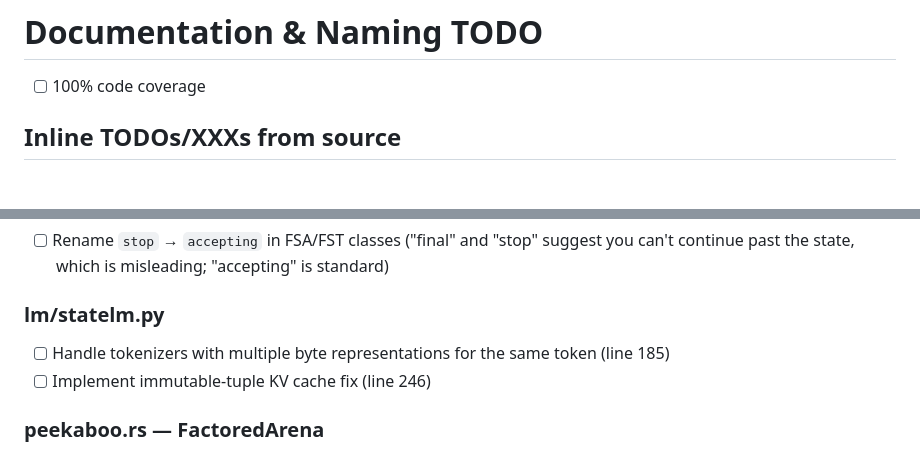
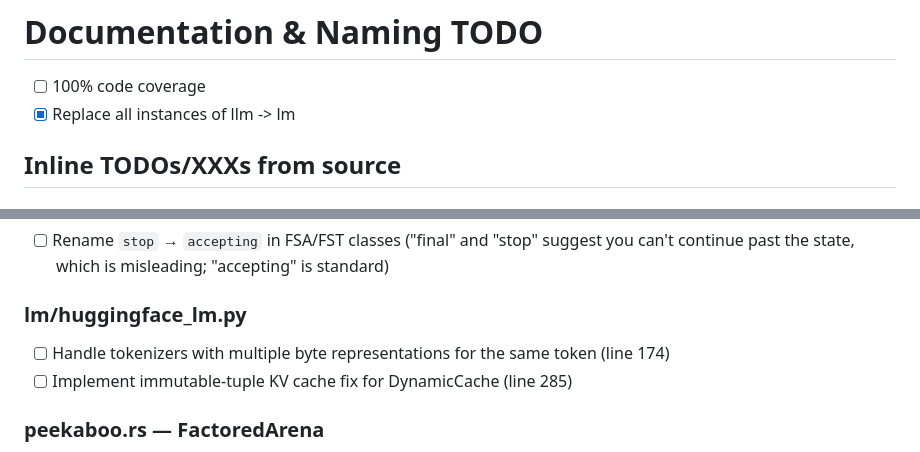
Before and after one commit to timvieira/transduction, a Markdown page: TODO.md, 2 parts joined by grey strips. GitHub-like rendering.

Commit message:
Update TODO.md: fix statelm.py references, mark llm->lm rename done
Co-Authored-By: Claude Opus 4.6 <noreply@anthropic.com>

```diff
--- a/TODO.md
+++ b/TODO.md
@@ -1,6 +1,7 @@
 # Documentation & Naming TODO
 
 - [ ] 100% code coverage
+- [x] Replace all instances of llm -> lm
 
 ## Inline TODOs/XXXs from source
 
@@ -52,11 +53,11 @@
 - [ ] Rename `stop` → `accepting` in FSA/FST classes ("final" and "stop" suggest
   you can't continue past the state, which is misleading; "accepting" is standard)
 
-### lm/statelm.py
+### lm/huggingface_lm.py
 
 - [ ] Handle tokenizers with multiple byte representations for the same token
-  (line 185)
-- [ ] Implement immutable-tuple KV cache fix (line 246)
+  (line 174)
+- [ ] Implement immutable-tuple KV cache fix for DynamicCache (line 285)
 
 ### peekaboo.rs — FactoredArena
 
```
